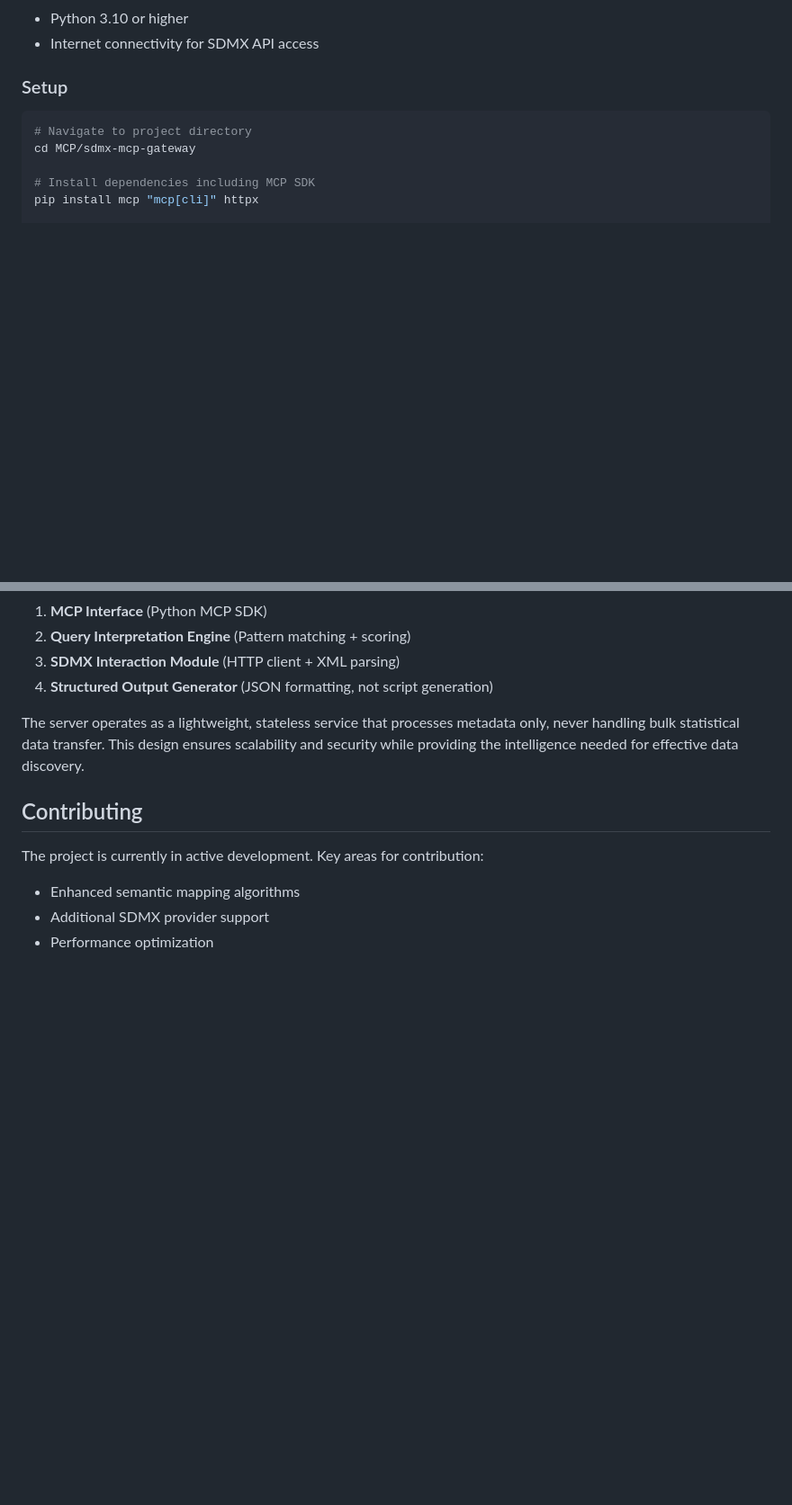
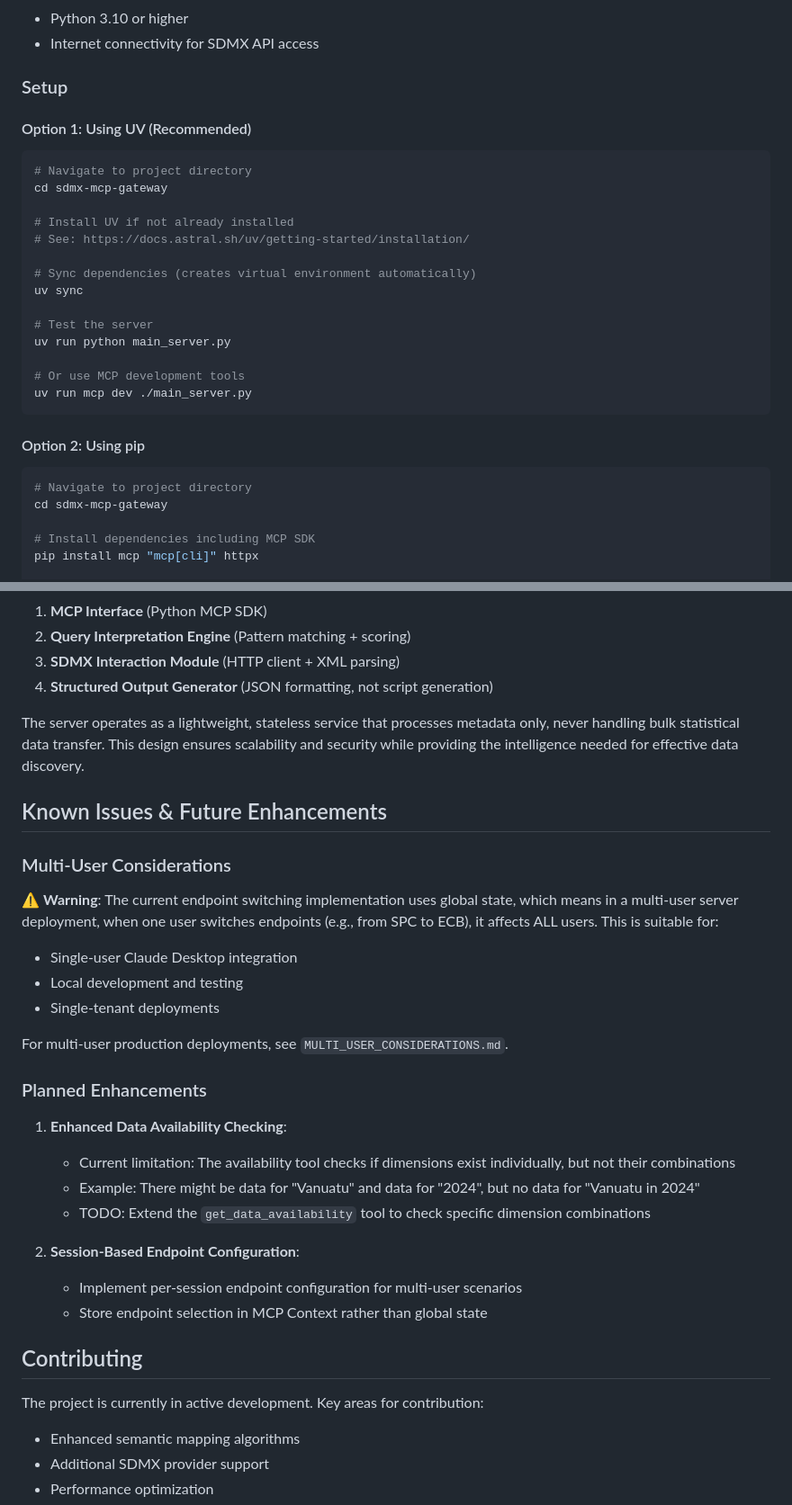
Before and after one commit to Baffelan/sdmx-mcp-gateway, a Markdown page: README.md, 2 parts joined by grey strips. Shown: that part at 90% size. Rendered like a GitHub page; blank space fills up the shorter version.

Commit message:
future development

````diff
--- a/README.md
+++ b/README.md
@@ -233,9 +233,29 @@ pytest tests/e2e/          # End-to-end tests only
 - Internet connectivity for SDMX API access
 
 ### Setup
+
+#### Option 1: Using UV (Recommended)
 ```bash
 # Navigate to project directory
-cd MCP/sdmx-mcp-gateway
+cd sdmx-mcp-gateway
+
+# Install UV if not already installed
+# See: https://docs.astral.sh/uv/getting-started/installation/
+
+# Sync dependencies (creates virtual environment automatically)
+uv sync
+
+# Test the server
+uv run python main_server.py
+
+# Or use MCP development tools
+uv run mcp dev ./main_server.py
+```
+
+#### Option 2: Using pip
+```bash
+# Navigate to project directory
+cd sdmx-mcp-gateway
 
 # Install dependencies including MCP SDK
 pip install mcp "mcp[cli]" httpx
@@ -294,6 +351,27 @@ The implementation follows a modified version of the original four-pillar archit
 
 The server operates as a lightweight, stateless service that processes metadata only, never handling bulk statistical data transfer. This design ensures scalability and security while providing the intelligence needed for effective data discovery.
 
+## Known Issues & Future Enhancements
+
+### Multi-User Considerations
+⚠️ **Warning**: The current endpoint switching implementation uses global state, which means in a multi-user server deployment, when one user switches endpoints (e.g., from SPC to ECB), it affects ALL users. This is suitable for:
+- Single-user Claude Desktop integration
+- Local development and testing
+- Single-tenant deployments
+
+For multi-user production deployments, see `MULTI_USER_CONSIDERATIONS.md`.
+
+### Planned Enhancements
+
+1. **Enhanced Data Availability Checking**:
+   - Current limitation: The availability tool checks if dimensions exist individually, but not their combinations
+   - Example: There might be data for "Vanuatu" and data for "2024", but no data for "Vanuatu in 2024"
+   - TODO: Extend the `get_data_availability` tool to check specific dimension combinations
+
+2. **Session-Based Endpoint Configuration**:
+   - Implement per-session endpoint configuration for multi-user scenarios
+   - Store endpoint selection in MCP Context rather than global state
+
 ## Contributing
 
 The project is currently in active development. Key areas for contribution:
````
Also changed, not shown: other parts of README.md (+38 -1 lines).
